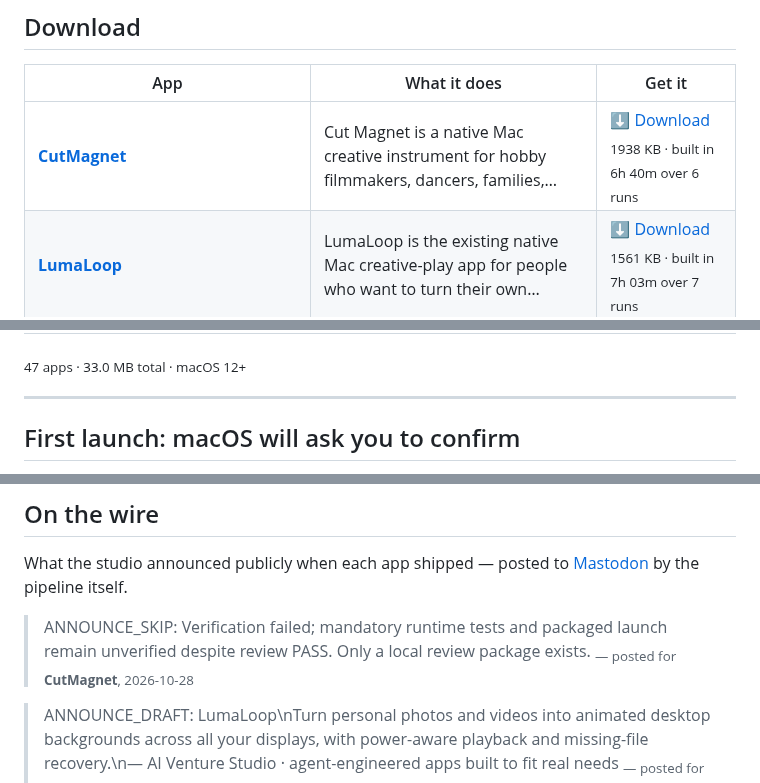
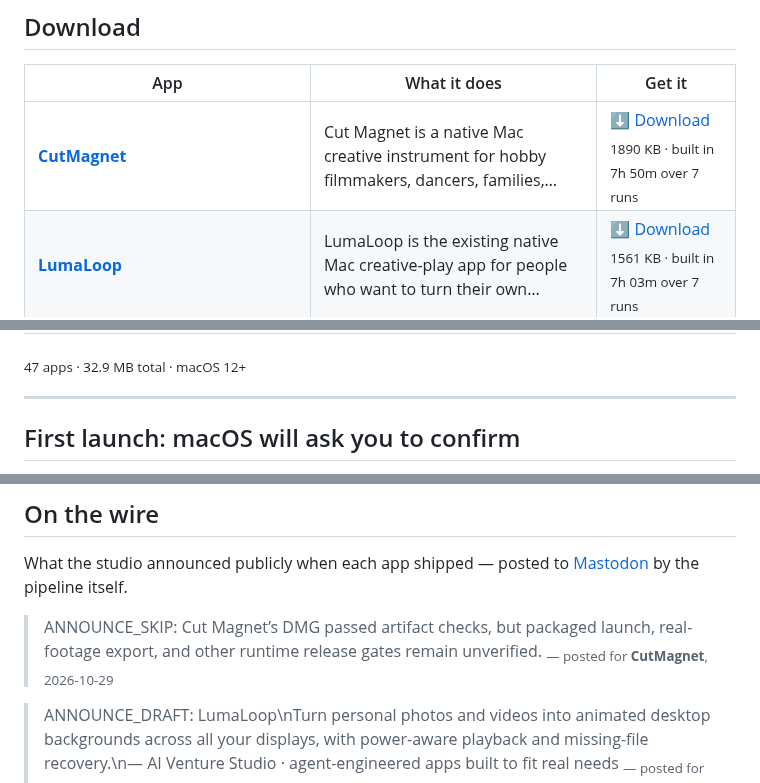
Before and after one commit to kdylan1010-alt/venture-studio-portfolio, a Markdown page: README.md, 3 parts joined by grey strips. GitHub-like rendering.

Commit message:
Update landing page

```diff
--- a/README.md
+++ b/README.md
@@ -19,7 +19,7 @@ human in the loop. These are the results. All free, no signup, no tracking.
 
 | App | What it does | Get it |
 |---|---|---|
-| **[CutMagnet](https://kdylan1010-alt.github.io/venture-studio-portfolio/v/cut-magnet.html)** | Cut Magnet is a native Mac creative instrument for hobby filmmakers, dancers, families,… | [⬇ Download](https://github.com/kdylan1010-alt/venture-studio-portfolio/releases/download/cut-magnet/CutMagnet.dmg) <br><sub>1938 KB · built in 6h 40m over 6 runs</sub> |
+| **[CutMagnet](https://kdylan1010-alt.github.io/venture-studio-portfolio/v/cut-magnet.html)** | Cut Magnet is a native Mac creative instrument for hobby filmmakers, dancers, families,… | [⬇ Download](https://github.com/kdylan1010-alt/venture-studio-portfolio/releases/download/cut-magnet/CutMagnet.dmg) <br><sub>1890 KB · built in 7h 50m over 7 runs</sub> |
 | **[LumaLoop](https://kdylan1010-alt.github.io/venture-studio-portfolio/v/lumaloop.html)** | LumaLoop is the existing native Mac creative-play app for people who want to turn their own… | [⬇ Download](https://github.com/kdylan1010-alt/venture-studio-portfolio/releases/download/lumaloop/LumaLoop.dmg) <br><sub>1561 KB · built in 7h 03m over 7 runs</sub> |
 | **[NotchBloom](https://kdylan1010-alt.github.io/venture-studio-portfolio/v/notchbloom.html)** | NotchBloom is the existing native macOS activity bar that turns the display area around the… | [⬇ Download](https://github.com/kdylan1010-alt/venture-studio-portfolio/releases/download/notchbloom/NotchBloom.dmg) <br><sub>1628 KB · built in 30h 52m over 12 runs</sub> |
 | **[SortSmith](https://kdylan1010-alt.github.io/venture-studio-portfolio/v/bookletsmith-macos.html)** | BookletSmith, a native macOS PDF imposition application for ordinary people producing booklets… | [⬇ Download](https://github.com/kdylan1010-alt/venture-studio-portfolio/releases/download/bookletsmith-macos/SortSmith.dmg) <br><sub>1704 KB · built in 52m</sub> |
@@ -67,7 +67,7 @@ human in the loop. These are the results. All free, no signup, no tracking.
 | **[ReceiptSentinel](https://kdylan1010-alt.github.io/venture-studio-portfolio/v/receipt-sentinel.html)** | Receipt Sentinel: a native macOS app for freelancers, contractors, and very small businesses… | [⬇ Download](https://github.com/kdylan1010-alt/venture-studio-portfolio/releases/download/receipt-sentinel/ReceiptSentinel.dmg) <br><sub>322 KB · built in 36m</sub> |
 | **[DepositPacket](https://kdylan1010-alt.github.io/venture-studio-portfolio/v/tenant-deposit-dispute-packet.html)** | A local macOS app for renters moving out that turns move-in photos, receipts, inspection notes,… | [⬇ Download](https://github.com/kdylan1010-alt/venture-studio-portfolio/releases/download/tenant-deposit-dispute-packet/DepositPacket.dmg) <br><sub>299 KB · built in 43m</sub> |
 
-<sub>47 apps · 33.0 MB total · macOS 12+</sub>
+<sub>47 apps · 32.9 MB total · macOS 12+</sub>
 
 ---
 
@@ -121,8 +121,8 @@ the running log, newest first.
 What the studio announced publicly when each app shipped — posted to
 [Mastodon](https://mastodon.social/@ai_venture_studio) by the pipeline itself.
 
-> ANNOUNCE_SKIP: Verification failed; mandatory runtime tests and packaged launch remain unverified despite review PASS. Only a local review package exists.
-> <sub>— posted for **CutMagnet**, 2026-10-28</sub>
+> ANNOUNCE_SKIP: Cut Magnet’s DMG passed artifact checks, but packaged launch, real-footage export, and other runtime release gates remain unverified.
+> <sub>— posted for **CutMagnet**, 2026-10-29</sub>
 
 > ANNOUNCE_DRAFT: LumaLoop\nTurn personal photos and videos into animated desktop backgrounds across all your displays, with power-aware playback and missing-file recovery.\n— AI Venture Studio · agent-engineered apps built to fit real needs
 > <sub>— posted for **LumaLoop**, 2026-10-23</sub>
```
Also changed, not shown: other parts of README.md (+1 -1 lines).
